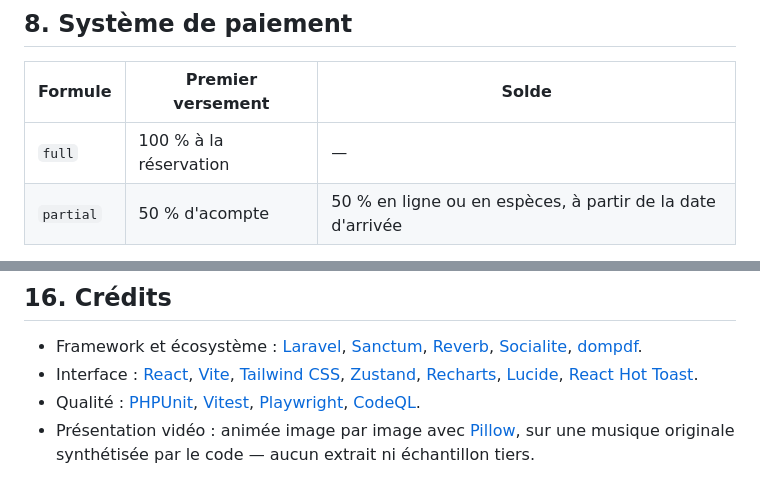
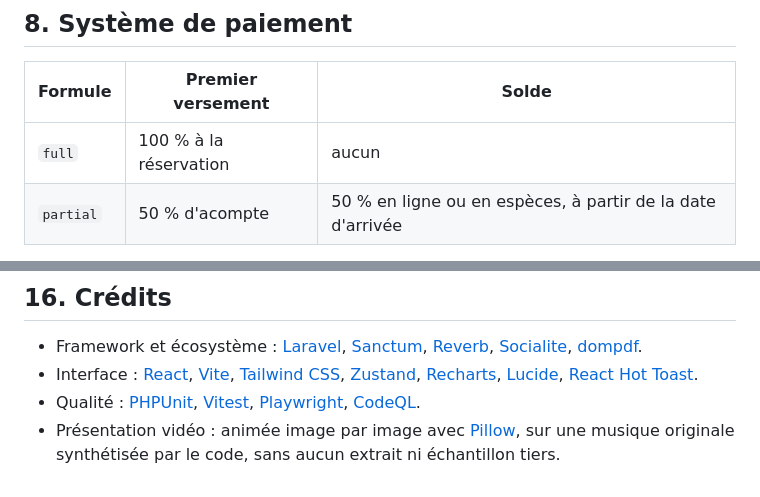
Before and after one commit to GomuGomuNo01/hotel-management-system, a Markdown page: README.md, 2 parts joined by grey strips. GitHub-like rendering.

```diff
--- a/README.md
+++ b/README.md
@@ -230,7 +230,7 @@ Quatre niveaux d'accès, chacun avec son espace :
 
 | Formule | Premier versement | Solde |
 |---|---|---|
-| `full` | 100 % à la réservation | — |
+| `full` | 100 % à la réservation | aucun |
 | `partial` | 50 % d'acompte | 50 % en ligne ou en espèces, à partir de la date d'arrivée |
 
 **Fournisseurs** : `orange_ci` (Orange Money CI), `wave_ci` (Wave CI), `cash` (espèces, au comptoir). Le **montant est calculé par le serveur**, jamais transmis par le navigateur.
@@ -524,4 +524,4 @@ VITE_REVERB_PORT=8080
 - Framework et écosystème : [Laravel](https://laravel.com), [Sanctum](https://laravel.com/docs/sanctum), [Reverb](https://reverb.laravel.com), [Socialite](https://laravel.com/docs/socialite), [dompdf](https://github.com/barryvdh/laravel-dompdf).
 - Interface : [React](https://react.dev), [Vite](https://vite.dev), [Tailwind CSS](https://tailwindcss.com), [Zustand](https://zustand-demo.pmnd.rs), [Recharts](https://recharts.org), [Lucide](https://lucide.dev), [React Hot Toast](https://react-hot-toast.com).
 - Qualité : [PHPUnit](https://phpunit.de), [Vitest](https://vitest.dev), [Playwright](https://playwright.dev), [CodeQL](https://codeql.github.com).
-- Présentation vidéo : animée image par image avec [Pillow](https://python-pillow.org), sur une musique originale synthétisée par le code — aucun extrait ni échantillon tiers.
+- Présentation vidéo : animée image par image avec [Pillow](https://python-pillow.org), sur une musique originale synthétisée par le code, sans aucun extrait ni échantillon tiers.
```
Also changed, not shown: other parts of README.md (+24 -24 lines), SECURITY.md (+13 -13 lines).
